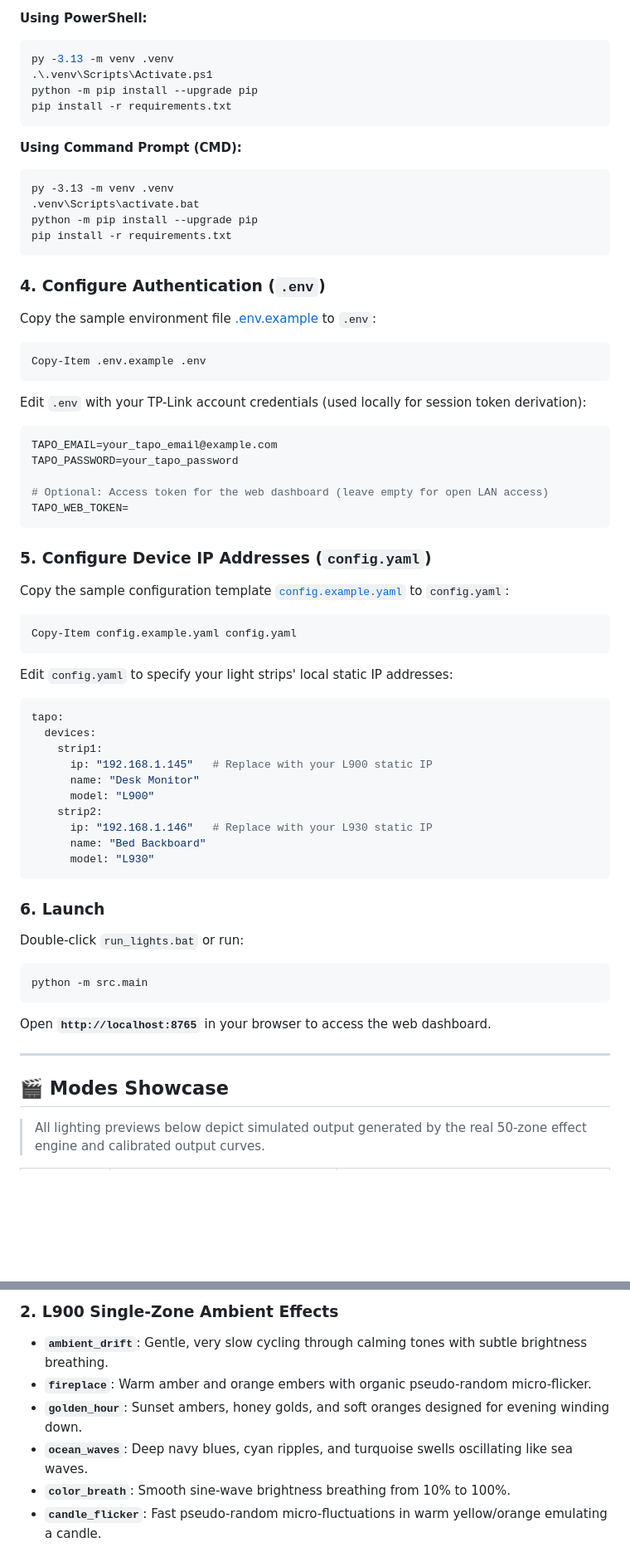
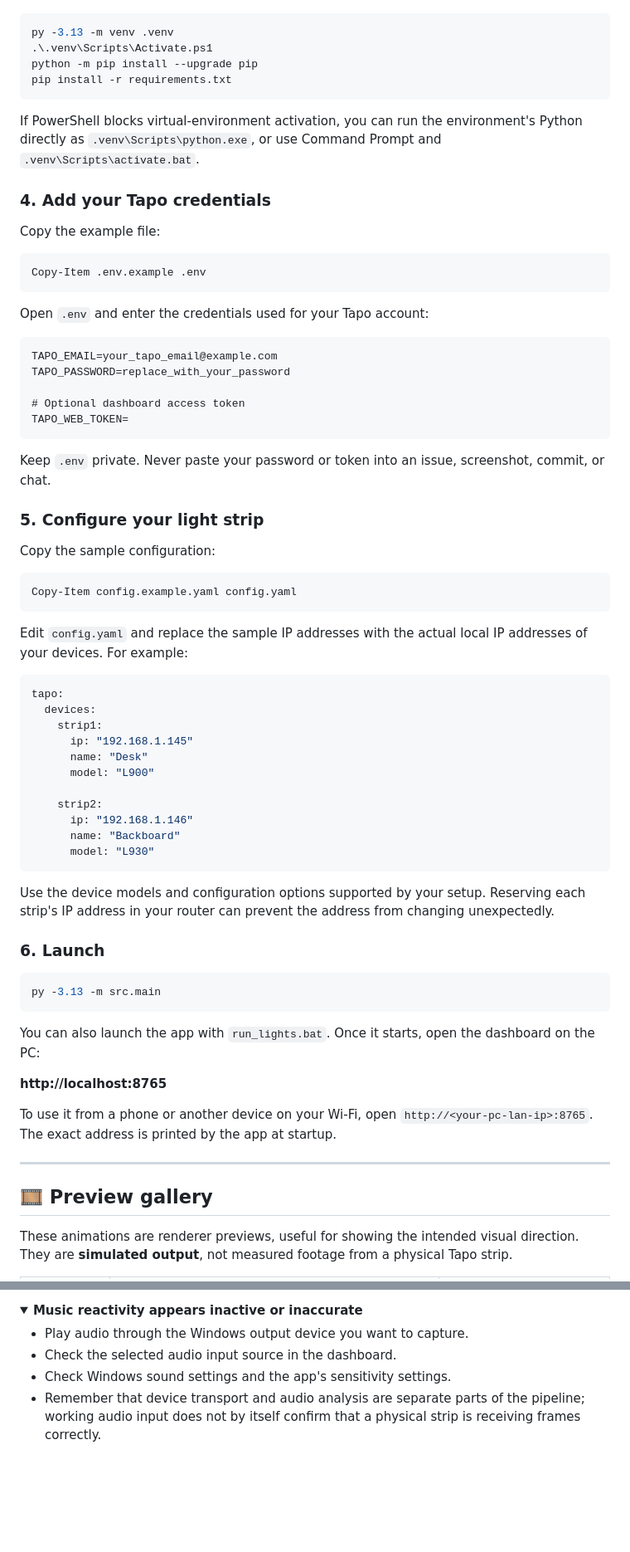
Before and after one commit to iamp1000/summer-please-turn-off-the-lights, a Markdown page: README.md, 2 parts joined by grey strips. Shown at 83% size. GitHub-like rendering; folded sections open; blank space fills up the shorter version.

````diff
--- a/README.md
+++ b/README.md
@@ -62,5 +75,4 @@ cd summer-please-turn-off-the-lights
 
-**Using PowerShell:**
 ```powershell
 py -3.13 -m venv .venv
 .\.venv\Scripts\Activate.ps1
@@ -68,57 +80,69 @@ python -m pip install --upgrade pip
 pip install -r requirements.txt
 ```
 
-**Using Command Prompt (CMD):**
-```cmd
-py -3.13 -m venv .venv
-.venv\Scripts\activate.bat
-python -m pip install --upgrade pip
-pip install -r requirements.txt
-```
+If PowerShell blocks virtual-environment activation, you can run the environment's Python directly as `.venv\Scripts\python.exe`, or use Command Prompt and `.venv\Scripts\activate.bat`.
 
-### 4. Configure Authentication (`.env`)
-Copy the sample environment file [.env.example](.env.example) to `.env`:
+### 4. Add your Tapo credentials
+
+Copy the example file:
+
 ```powershell
 Copy-Item .env.example .env
 ```
-Edit `.env` with your TP-Link account credentials (used locally for session token derivation):
-```env
+
+Open `.env` and enter the credentials used for your Tapo account:
+
+```dotenv
 TAPO_EMAIL=your_tapo_email@example.com
-TAPO_PASSWORD=your_tapo_password
+TAPO_PASSWORD=replace_with_your_password
 
-# Optional: Access token for the web dashboard (leave empty for open LAN access)
+# Optional dashboard access token
 TAPO_WEB_TOKEN=
 ```
 
-### 5. Configure Device IP Addresses (`config.yaml`)
-Copy the sample configuration template [`config.example.yaml`](config.example.yaml) to `config.yaml`:
+Keep `.env` private. Never paste your password or token into an issue, screenshot, commit, or chat.
+
+### 5. Configure your light strip
+
+Copy the sample configuration:
+
 ```powershell
 Copy-Item config.example.yaml config.yaml
 ```
-Edit `config.yaml` to specify your light strips' local static IP addresses:
+
+Edit `config.yaml` and replace the sample IP addresses with the actual local IP addresses of your devices. For example:
+
 ```yaml
 tapo:
   devices:
     strip1:
-      ip: "192.168.1.145"   # Replace with your L900 static IP
-      name: "Desk Monitor"
+      ip: "192.168.1.145"
+      name: "Desk"
       model: "L900"
+
     strip2:
-      ip: "192.168.1.146"   # Replace with your L930 static IP
-      name: "Bed Backboard"
+      ip: "192.168.1.146"
+      name: "Backboard"
       model: "L930"
 ```
 
+Use the device models and configuration options supported by your setup. Reserving each strip's IP address in your router can prevent the address from changing unexpectedly.
+
 ### 6. Launch
-Double-click `run_lights.bat` or run:
+
 ```powershell
-python -m src.main
+py -3.13 -m src.main
 ```
-Open **`http://localhost:8765`** in your browser to access the web dashboard.
+
+You can also launch the app with `run_lights.bat`. Once it starts, open the dashboard on the PC:
+
+**http://localhost:8765**
+
+To use it from a phone or another device on your Wi-Fi, open `http://<your-pc-lan-ip>:8765`. The exact address is printed by the app at startup.
 
 ---
 
-## 🎬 Modes Showcase
+## 🎞️ Preview gallery
 
-> All lighting previews below depict simulated output generated by the real 50-zone effect engine and calibrated output curves.
+These animations are renderer previews, useful for showing the intended visual direction. They are **simulated output**, not measured footage from a physical Tapo strip.
 
@@ -251,10 +250,9 @@ Both strips operate concurrently with real-time audio synchronization:
 
-### 2. L900 Single-Zone Ambient Effects
+<details>
+<summary><strong>Music reactivity appears inactive or inaccurate</strong></summary>
 
-* **`ambient_drift`**: Gentle, very slow cycling through calming tones with subtle brightness breathing.
-* **`fireplace`**: Warm amber and orange embers with organic pseudo-random micro-flicker.
-* **`golden_hour`**: Sunset ambers, honey golds, and soft oranges designed for evening winding down.
-* **`ocean_waves`**: Deep navy blues, cyan ripples, and turquoise swells oscillating like sea waves.
-* **`color_breath`**: Smooth sine-wave brightness breathing from 10% to 100%.
-* **`candle_flicker`**: Fast pseudo-random micro-fluctuations in warm yellow/orange emulating a candle.
+- Play audio through the Windows output device you want to capture.
+- Check the selected audio input source in the dashboard.
+- Check Windows sound settings and the app's sensitivity settings.
+- Remember that device transport and audio analysis are separate parts of the pipeline; working audio input does not by itself confirm that a physical strip is receiving frames correctly.
 
````
Also changed, not shown: other parts of README.md (+167 -193 lines).
